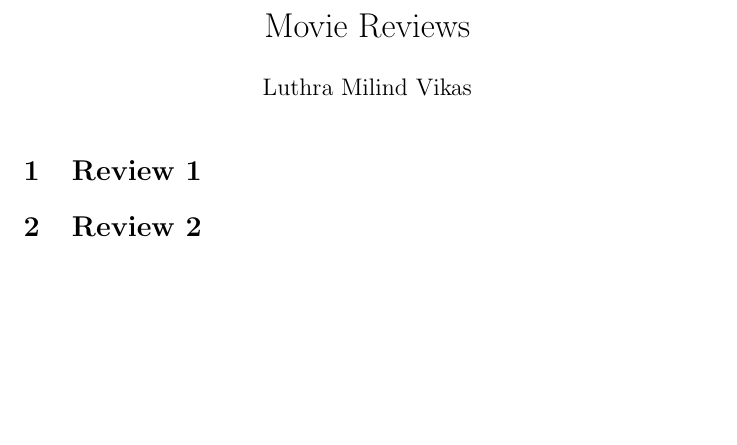
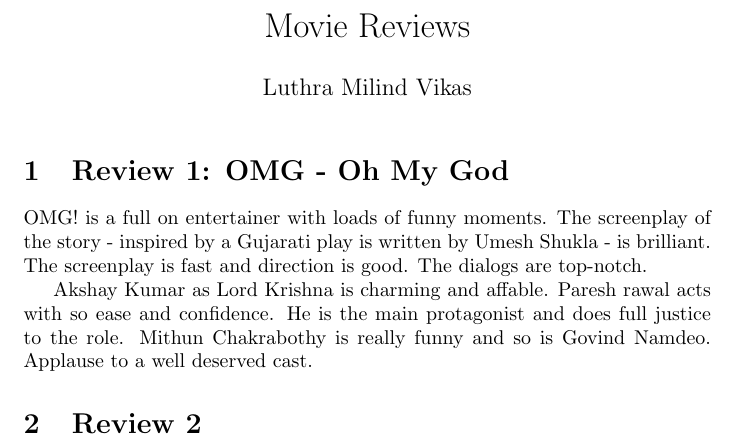
Before and after one commit to milindl/cs251-git, a LaTeX document (reviews.tex): part of the page, cut so that both start at the same text, the shorter picture padded with empty space. Compiled offline with pdfLaTeX.

Commit message:
Add basic text for review 1

```diff
--- a/reviews.tex
+++ b/reviews.tex
@@ -7,7 +7,12 @@
 
 \maketitle
 
-\section{Review 1}
+\section{Review 1: OMG - Oh My God}
+
+OMG! is a full on entertainer with loads of funny moments. The screenplay of the story - inspired by a Gujarati play is written by Umesh Shukla - is brilliant. The screenplay is fast and direction is good. The dialogs are top-notch.
+
+Akshay Kumar as Lord Krishna is charming and affable. Paresh rawal acts with so ease and confidence. He is the main protagonist and does full justice to the role. Mithun Chakrabothy is really funny and so is Govind Namdeo. Applause to a well deserved cast.
+
 
 \section{Review 2}
 
```
